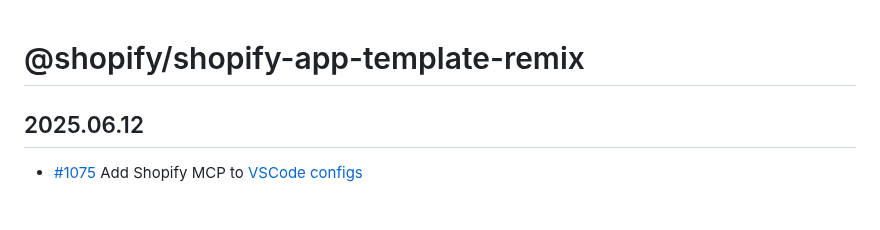
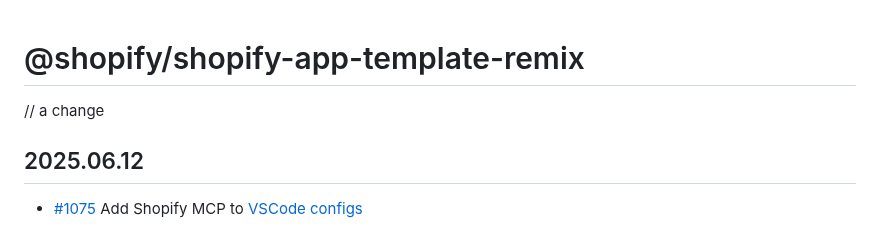
Before and after one commit to Shopify/shopify-app-template-remix, a Markdown page: CHANGELOG.md, the part around the change. GitHub-like rendering.

```diff
--- a/CHANGELOG.md
+++ b/CHANGELOG.md
@@ -1,4 +1,5 @@
 # @shopify/shopify-app-template-remix
+// a change
 
 ## 2025.06.12
 - [#1075](https://github.com/Shopify/shopify-app-template-remix/pull/1075) Add Shopify MCP to [VSCode configs](https://code.visualstudio.com/docs/copilot/chat/mcp-servers#_enable-mcp-support-in-vs-code)
```
